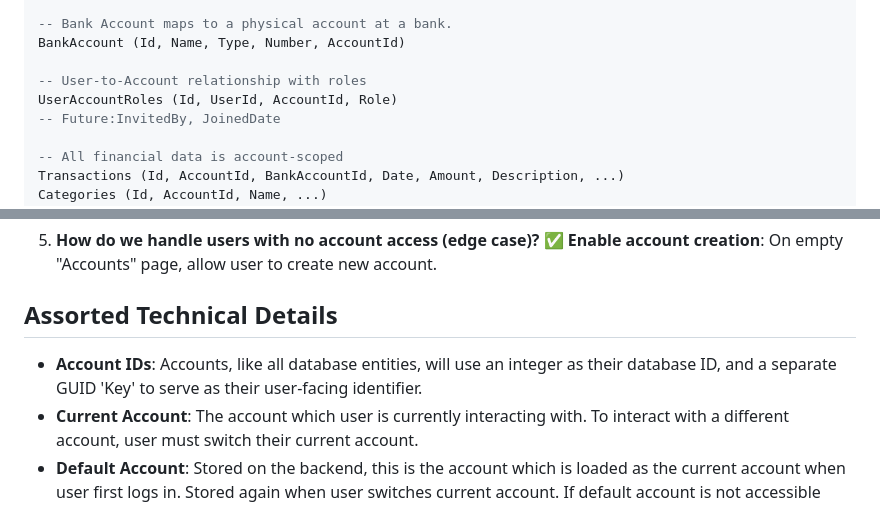
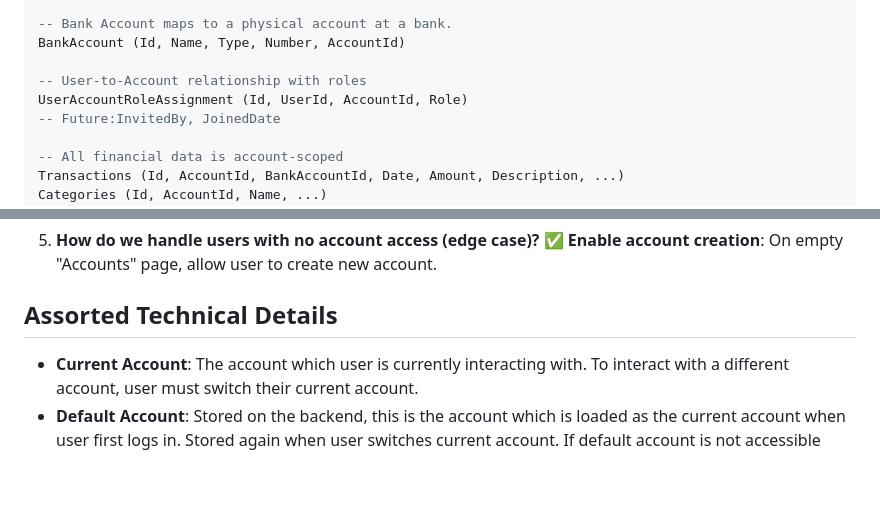
Before and after one commit to jcoliz/YoFi.V3, a Markdown page: docs/adr/0009-accounts-and-tenancy.md, 2 parts joined by grey strips. Drawn GitHub-style; blank space fills up the shorter version.

Commit message:
docs(adr): Tuning ADR 0009

```diff
--- a/docs/adr/0009-accounts-and-tenancy.md
+++ b/docs/adr/0009-accounts-and-tenancy.md
@@ -111,7 +111,7 @@ Accounts (Id, Name, IsActive)
 BankAccount (Id, Name, Type, Number, AccountId)
 
 -- User-to-Account relationship with roles
-UserAccountRoles (Id, UserId, AccountId, Role)
+UserAccountRoleAssignment (Id, UserId, AccountId, Role)
 -- Future:InvitedBy, JoinedDate
 
 -- All financial data is account-scoped
@@ -247,6 +247,5 @@ All existing YoFi data (transactions, categories, budgets, etc.) will be migrate
 
 ## Assorted Technical Details
 
-- **Account IDs**: Accounts, like all database entities, will use an integer as their database ID, and a separate GUID 'Key' to serve as their user-facing identifier.
 - **Current Account**: The account which user is currently interacting with. To interact with a different account, user must switch their current account.
 - **Default Account**: Stored on the backend, this is the account which is loaded as the current account when user first logs in. Stored again when user switches current account. If default account is not accessible (user lost access, or account deleted), then user will be redirected to account switching page to choose a new default account.
```
